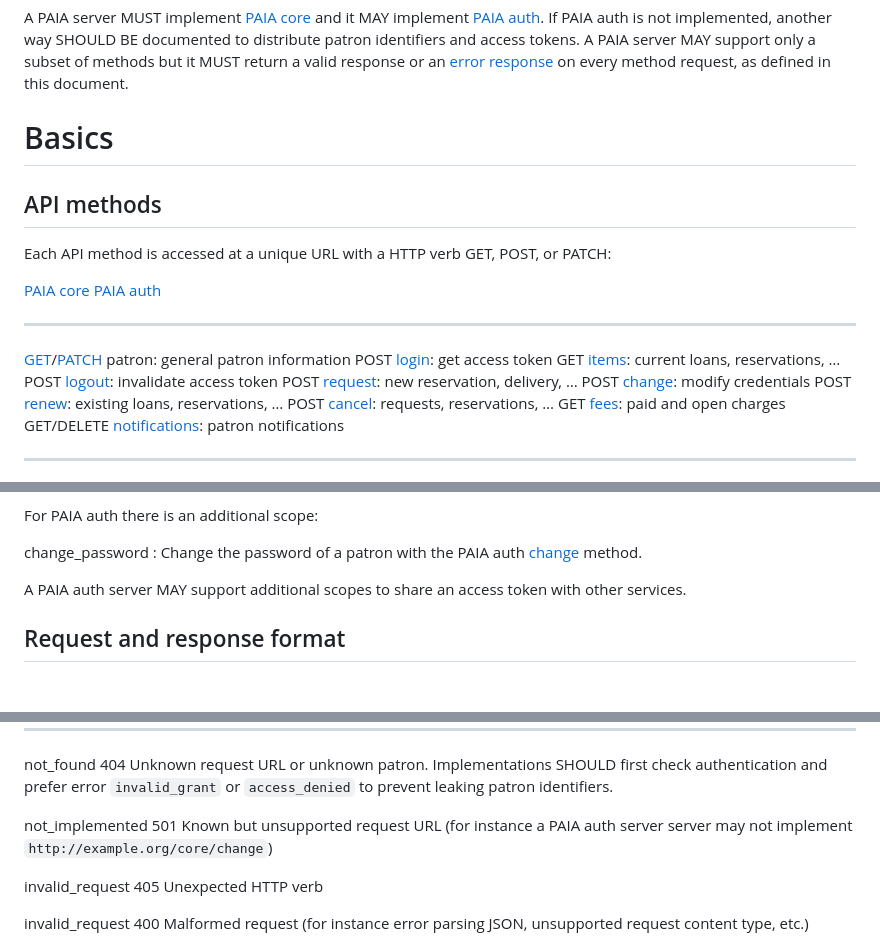
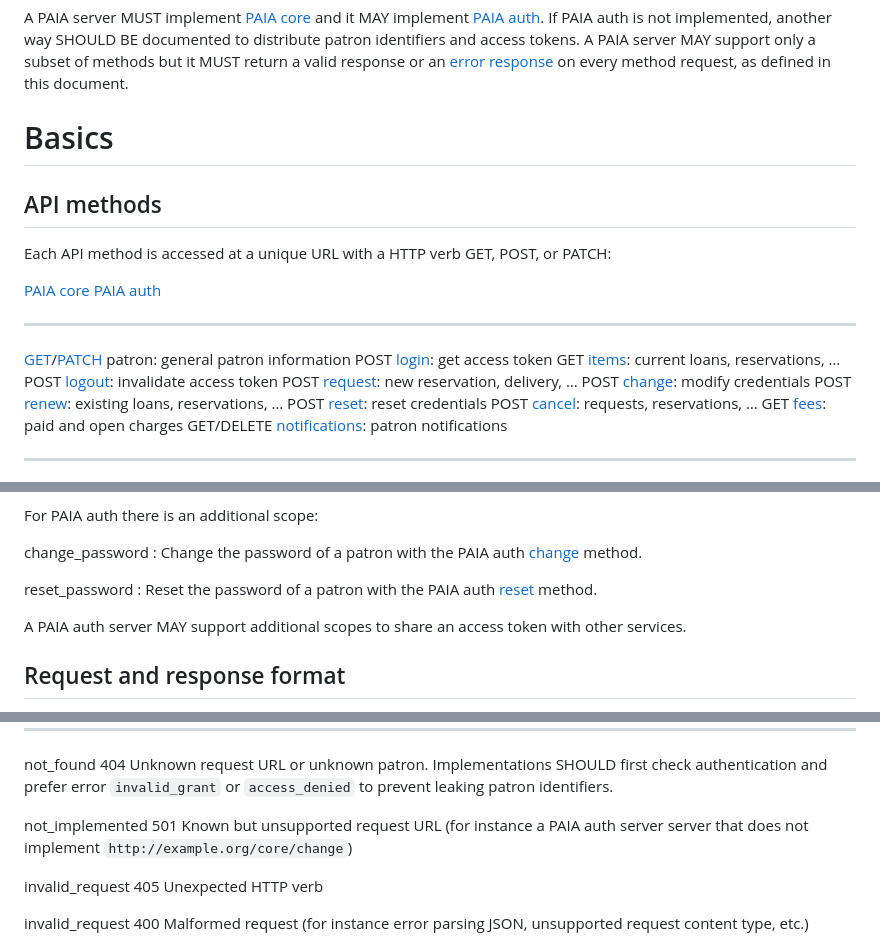
Before and after one commit to gbv/paia, a Markdown page: paia.md, 3 parts joined by grey strips. GitHub-like rendering; blank space fills up the shorter version.

```diff
--- a/paia.md
+++ b/paia.md
@@ -90,7 +91,7 @@ Each API method is accessed at a unique URL with a HTTP verb GET, POST, or PATCH
   [GET](#patron)/[PATCH](#update-patron) patron: general patron information POST [login]: get access token
   GET [items]: current loans, reservations, …                               POST [logout]: invalidate access token
   POST [request]: new reservation, delivery, …                              POST [change]: modify credentials
-  POST [renew]: existing loans, reservations, …
+  POST [renew]: existing loans, reservations, …                             POST [reset]: reset credentials
   POST [cancel]: requests, reservations, …
   GET [fees]: paid and open charges
   GET/DELETE [notifications]: patron notifications
@@ -160,6 +161,9 @@ For PAIA auth there is an additional scope:
 
 change_password
   : Change the password of a patron with the PAIA auth [change] method.
+
+reset_password
+  : Reset the password of a patron with the PAIA auth [reset] method.
 
 A PAIA auth server MAY support additional scopes to share an access token with
 other services.
@@ -373,7 +377,7 @@ GitHub API](http://developer.github.com/v3/#client-errors).
                               `access_denied` to prevent leaking patron identifiers.
 
  not_implemented        501   Known but unsupported request URL (for instance a PAIA auth server
-                              server may not implement `http://example.org/core/change`)
+                              server that does not implement `http://example.org/core/change`)
 
  invalid_request        405   Unexpected HTTP verb
 
```
Also changed, not shown: other parts of paia.md (+77 -10 lines).
